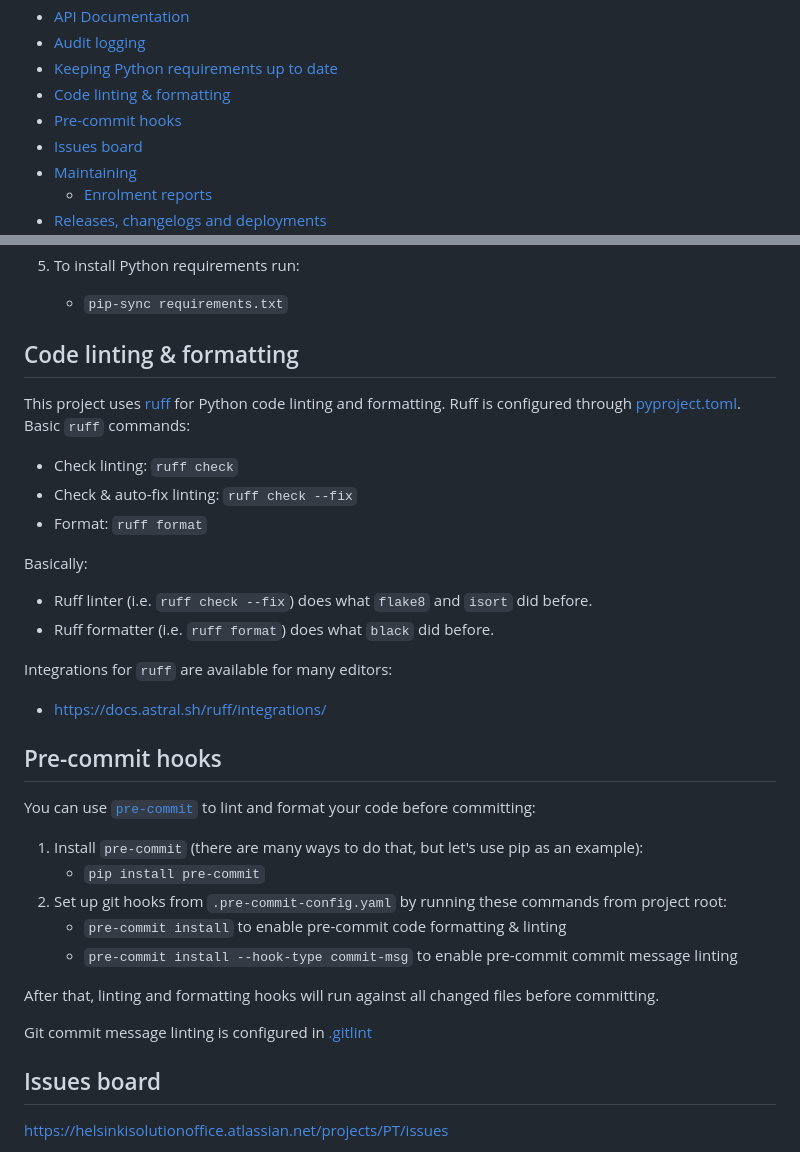
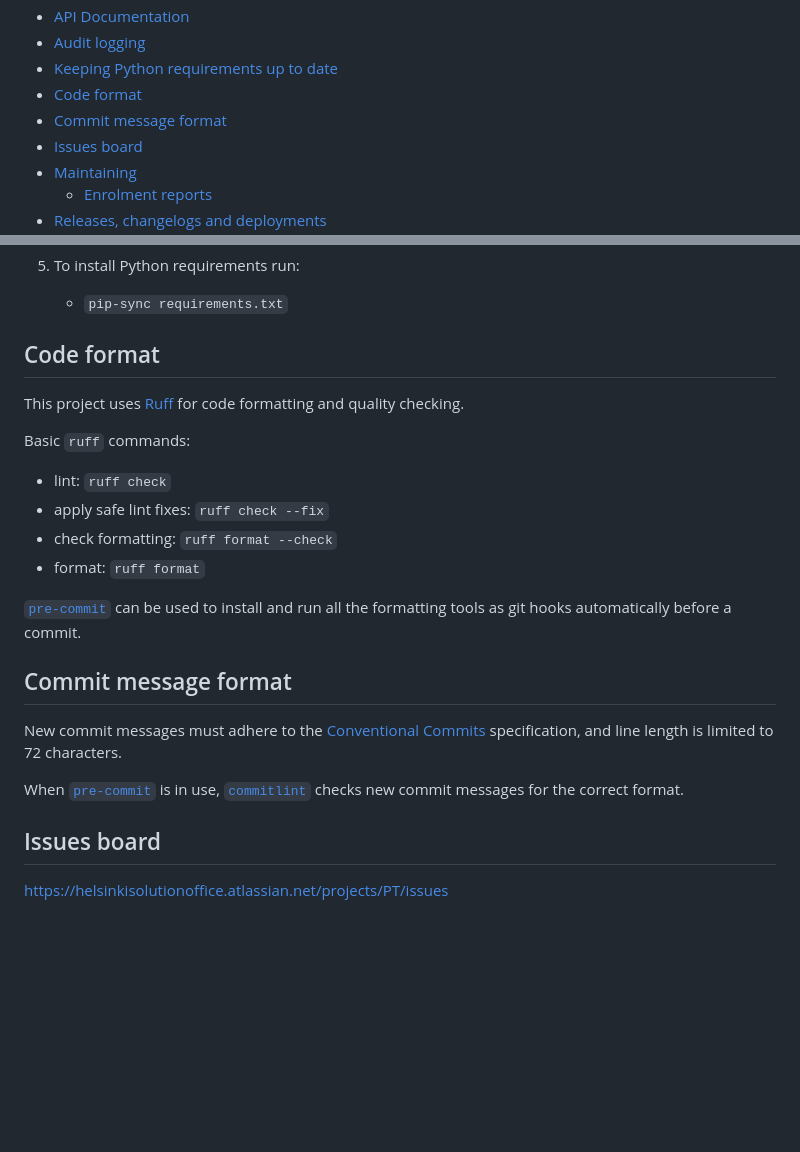
Before and after one commit to City-of-Helsinki/palvelutarjotin, a Markdown page: README.md, 2 parts joined by grey strips. Rendered like a GitHub page; blank space fills up the shorter version.

Commit message:
docs(readme): update parts regarding code and git commit message formats
Refs: PT-1952

```diff
--- a/README.md
+++ b/README.md
@@ -20,8 +20,8 @@
 - [API Documentation](#api-documentation)
 - [Audit logging](#audit-logging)
 - [Keeping Python requirements up to date](#keeping-python-requirements-up-to-date)
-- [Code linting & formatting](#code-linting--formatting)
-- [Pre-commit hooks](#pre-commit-hooks)
+- [Code format](#code-format)
+- [Commit message format](#commit-message-format)
 - [Issues board](#issues-board)
 - [Maintaining](#maintaining)
   - [Enrolment reports](#enrolment-reports)
@@ -450,36 +450,29 @@ The GraphQL query/mutation and admin site views can be logged by using the mixin
 
    - `pip-sync requirements.txt`
 
-## Code linting & formatting
+## Code format
 
-This project uses [ruff](https://github.com/astral-sh/ruff) for Python code linting and formatting.
-Ruff is configured through [pyproject.toml](./pyproject.toml).
+This project uses [Ruff](https://docs.astral.sh/ruff/) for code formatting and quality checking.
+
 Basic `ruff` commands:
 
-- Check linting: `ruff check`
-- Check & auto-fix linting: `ruff check --fix`
-- Format: `ruff format`
+* lint: `ruff check`
+* apply safe lint fixes: `ruff check --fix`
+* check formatting: `ruff format --check`
+* format: `ruff format`
 
-Basically:
- - Ruff linter (i.e. `ruff check --fix`) does what `flake8` and `isort` did before.
- - Ruff formatter (i.e. `ruff format`) does what `black` did before.
+[`pre-commit`](https://pre-commit.com/) can be used to install and
+run all the formatting tools as git hooks automatically before a
+commit.
 
-Integrations for `ruff` are available for many editors:
- - https://docs.astral.sh/ruff/integrations/
+## Commit message format
 
-## Pre-commit hooks
+New commit messages must adhere to the [Conventional Commits](https://www.conventionalcommits.org/)
+specification, and line length is limited to 72 characters.
 
-You can use [`pre-commit`](https://pre-commit.com/) to lint and format your code before committing:
+When [`pre-commit`](https://pre-commit.com/) is in use, [`commitlint`](https://github.com/conventional-changelog/commitlint)
+checks new commit messages for the correct format.
 
-1. Install `pre-commit` (there are many ways to do that, but let's use pip as an example):
-   - `pip install pre-commit`
-2. Set up git hooks from `.pre-commit-config.yaml` by running these commands from project root:
-   - `pre-commit install` to enable pre-commit code formatting & linting
-   - `pre-commit install --hook-type commit-msg` to enable pre-commit commit message linting
-
-After that, linting and formatting hooks will run against all changed files before committing.
-
-Git commit message linting is configured in [.gitlint](./.gitlint)
 
 ## Issues board
 
```
